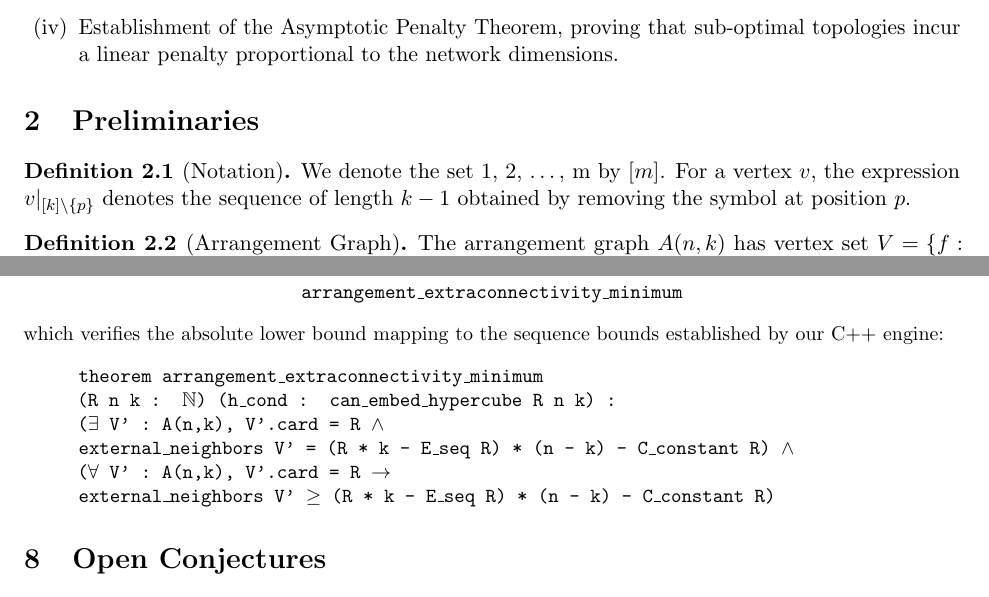
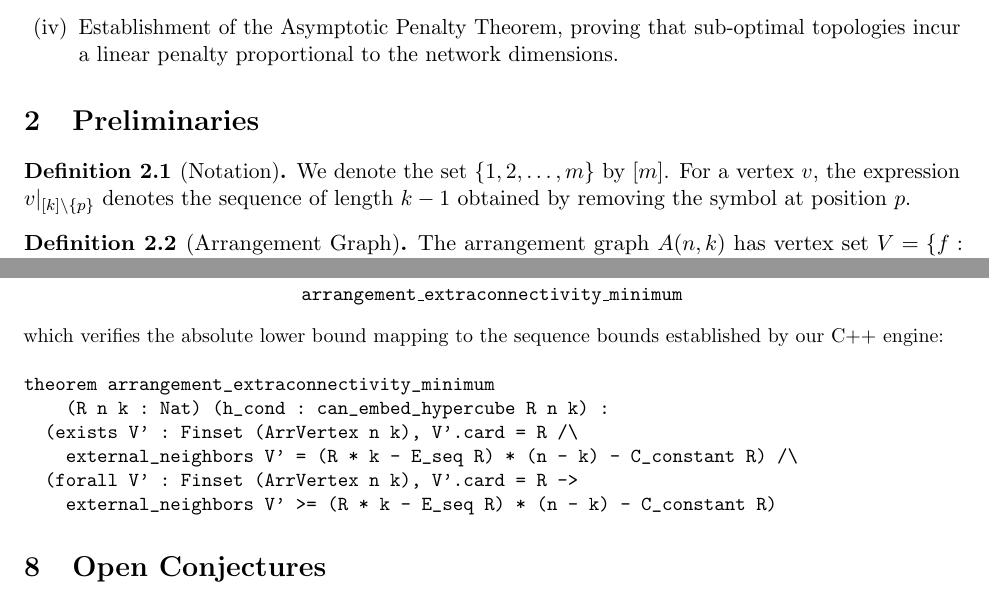
Before and after one commit to ou-school-repos/program-arrangement-extraconnectivity, a LaTeX paper (paper/paper.tex): two parts of pages 2 and 8 of 12, joined at a grey line, cut so that both start at the same text. Compiled offline with pdfLaTeX.

Commit message:
paper: cosmetic fixes

```diff
--- a/paper/paper.tex
+++ b/paper/paper.tex
@@ -89,7 +89,7 @@ The main contributions of this paper are:
 \section{Preliminaries}
 
 \begin{definition}[Notation]
-We denote the set {1, 2, \dots, m} by $[m]$. For a vertex $v$, the expression $v|_{[k]\setminus\{p\}}$ denotes the sequence of length $k-1$ obtained by removing the symbol at position $p$.
+We denote the set $\{1, 2, \dots, m\}$ by $[m]$. For a vertex $v$, the expression $v|_{[k]\setminus\{p\}}$ denotes the sequence of length $k-1$ obtained by removing the symbol at position $p$.
 \end{definition}
 
 \begin{definition}[Arrangement Graph]
@@ -476,15 +476,14 @@ Our primary formal verification result is the machine-checked theorem:
 \end{center}
 which verifies the absolute lower bound mapping to the sequence bounds established by our C++ engine:
 
-\begin{quote}
-\small \ttfamily
-theorem arrangement\_extraconnectivity\_minimum \\
-(R n k : $\mathbb{N}$) (h\_cond : can\_embed\_hypercube R n k) : \\
-($\exists$ V' : A(n,k), V'.card = R $\land$ \\
-external\_neighbors V' = (R * k - E\_seq R) * (n - k) - C\_constant R) $\land$ \\
-($\forall$ V' : A(n,k), V'.card = R $\to$ \\
-external\_neighbors V' $\ge$ (R * k - E\_seq R) * (n - k) - C\_constant R)
-\end{quote}
+\begin{verbatim}
+theorem arrangement_extraconnectivity_minimum
+    (R n k : Nat) (h_cond : can_embed_hypercube R n k) :
+  (exists V' : Finset (ArrVertex n k), V'.card = R /\
+    external_neighbors V' = (R * k - E_seq R) * (n - k) - C_constant R) /\
+  (forall V' : Finset (ArrVertex n k), V'.card = R ->
+    external_neighbors V' >= (R * k - E_seq R) * (n - k) - C_constant R)
+\end{verbatim}
 % ════════════════════════════════════════════════════════════════════════
 \section{Open Conjectures}
 
```
Also changed, not shown: paper/paper.tex (2 more changed lines).
